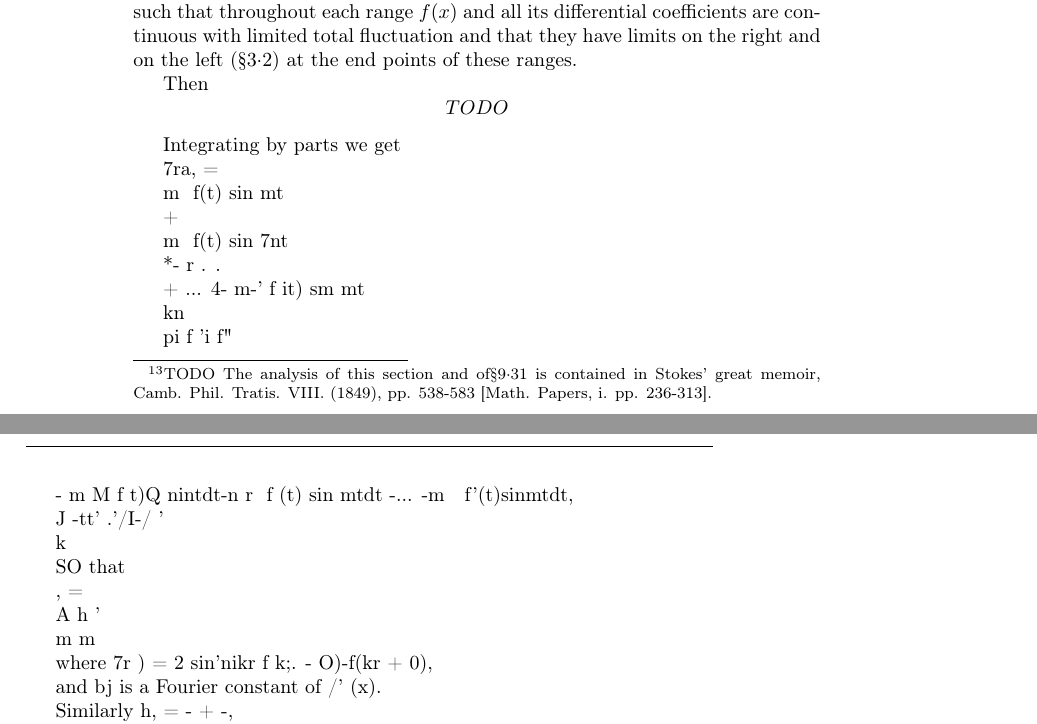
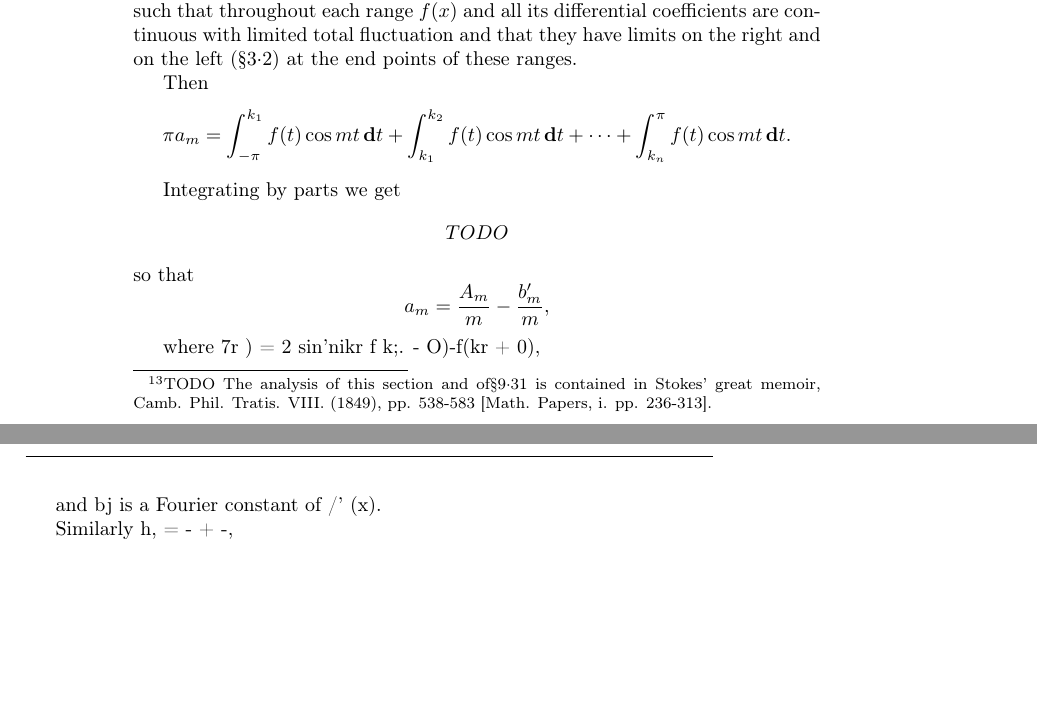
Before and after one commit to bwignall/Whittaker-and-Watson, a LaTeX thesis (src/tex/wandw.tex, which reads src/tex/wandw-ch09.tex): two parts of pages 176 and 177 of 400, joined at a grey line, cut so that both start at the same text, the shorter picture padded with empty space. Compiled offline with pdfLaTeX.

Commit message:
Work on 9.3

```diff
--- a/src/tex/wandw-ch09.tex
+++ b/src/tex/wandw-ch09.tex
@@ -836,41 +836,22 @@ left (\hardsectionref{3}{2}) at the end points of these ranges.
 
 Then
 $$
-TODO
+\pi a_{m}
+=
+\int_{-\pi}^{k_{1}} f(t) \cos mt \dmeasure t
++ \int_{k_{1}}^{k_{2}} f(t) \cos mt \dmeasure t
++ \cdots
++ \int_{k_{n}}^{\pi} f(t) \cos mt \dmeasure t.
 $$
 
 Integrating by parts we get
-
-7ra, =
-
-m~ f(t) sin mt
-
-+
-
-m~ f(t) sin 7nt
-
-*- r . .
-
-+ ... 4- m-' f it) sm mt
-
-kn
-
-pi f 'i f"
-
-- m~M f t)Q\ nintdt-n\ r \ f (t) sin mtdt -... -m~ \ f'(t)sinmtdt,
-
-J -tt' .'/I-/ '
-
-k
-
-SO that
-
-, =
-
-A h '
-
-m m
-
+\begin{align*}
+  TODO
+\end{align*}
+so that
+$$
+a_{m} = \frac{A_{m}}{m} - \frac{b_{m}'}{m},
+$$
 %
 % 168
 %
```
